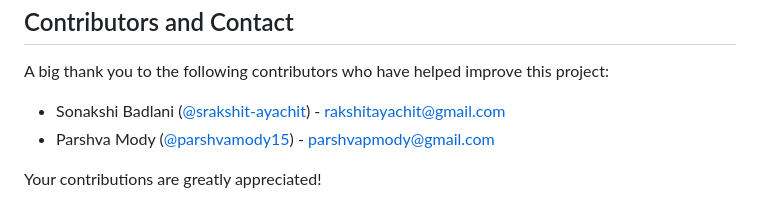
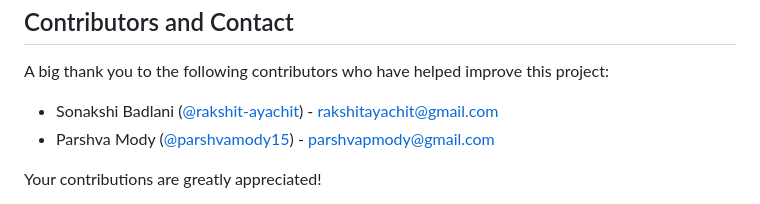
Before and after one commit to parshvamody15/Project_Procrastinate, a Markdown page: README.md, the part around the change. GitHub-like rendering.

```diff
--- a/README.md
+++ b/README.md
@@ -105,7 +105,7 @@ Follow these steps to set up and run the Django application:
 
 A big thank you to the following contributors who have helped improve this project:
 
-- Sonakshi Badlani ([@srakshit-ayachit]((https://github.com/rakshit-ayachit))) - [rakshitayachit@gmail.com](mailto:rakshitayachit@gmail.com)
+- Sonakshi Badlani ([@rakshit-ayachit]((https://github.com/rakshit-ayachit))) - [rakshitayachit@gmail.com](mailto:rakshitayachit@gmail.com)
 - Parshva Mody ([@parshvamody15](https://github.com/parshvamody15)) - [parshvapmody@gmail.com](mailto:parshvapmody@gmail.com)
 
 Your contributions are greatly appreciated!
```
